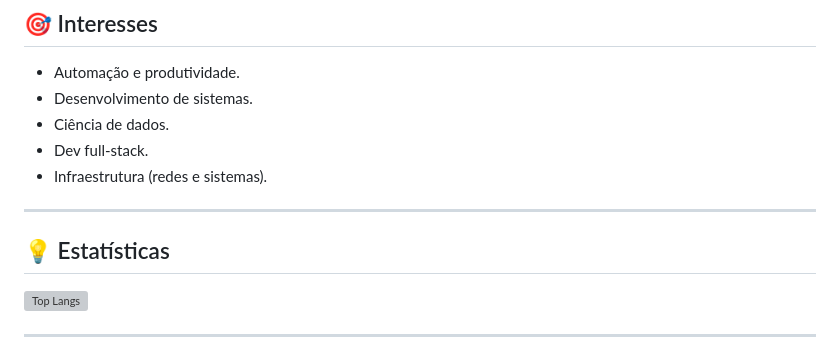
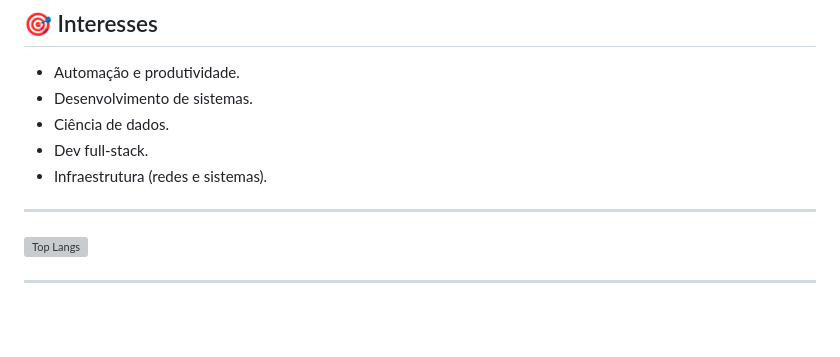
Before and after one commit to A4thu4/A4thu4, a Markdown page: README.md, the part around the change. Rendered like a GitHub page; blank space fills up the shorter version; grey boxes are pictures that could not be loaded.

Commit message:
Remove statistics section from README
Removed statistics section from README.

```diff
--- a/README.md
+++ b/README.md
@@ -72,7 +72,6 @@ Ferramenta para comparar e destacar diferenças entre textos, pdfs e planilhas.<
 
 ---
 
-## 💡 Estatísticas
 ![Top Langs](https://github-readme-stats.vercel.app/api/top-langs/?username=A4thu4&layout=compact&theme=dracula)
 
 ---
```
